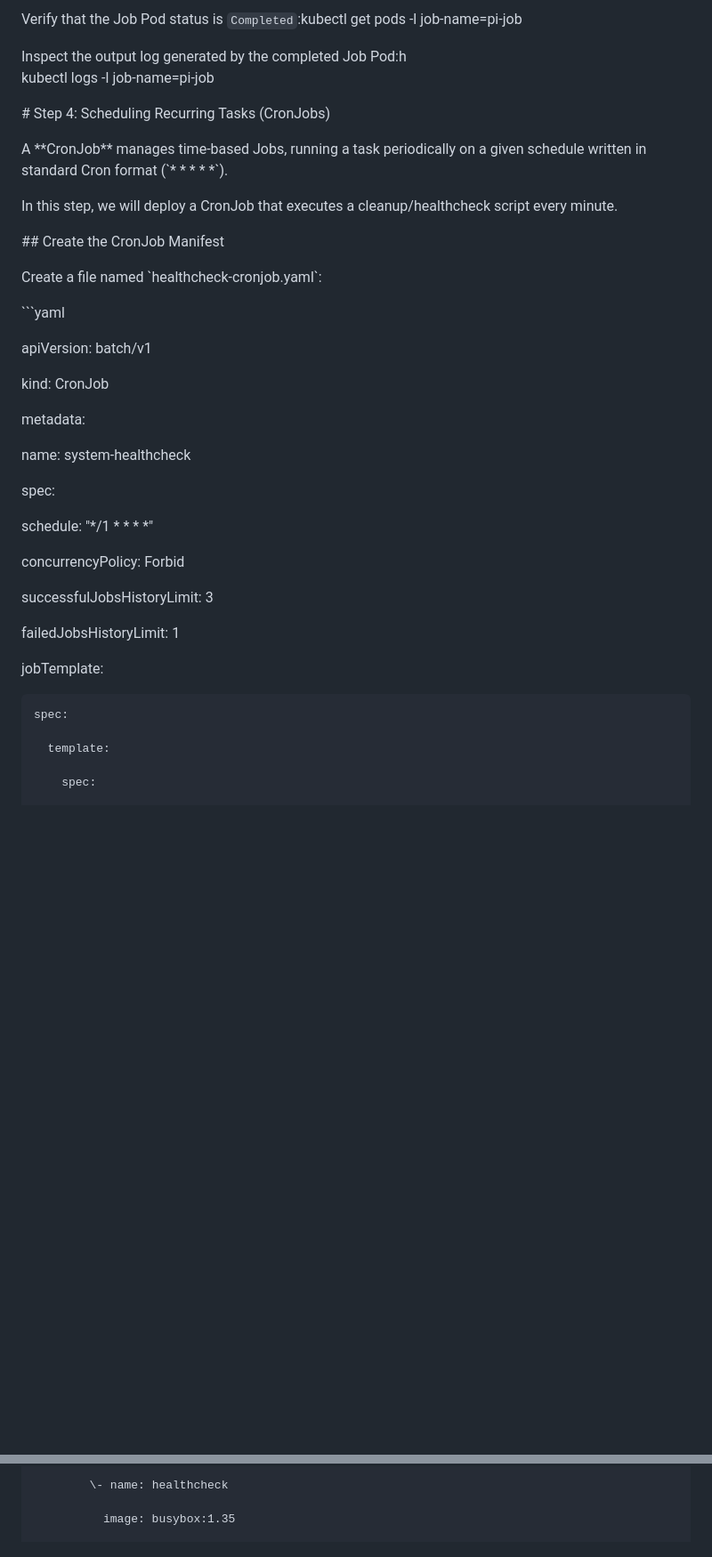
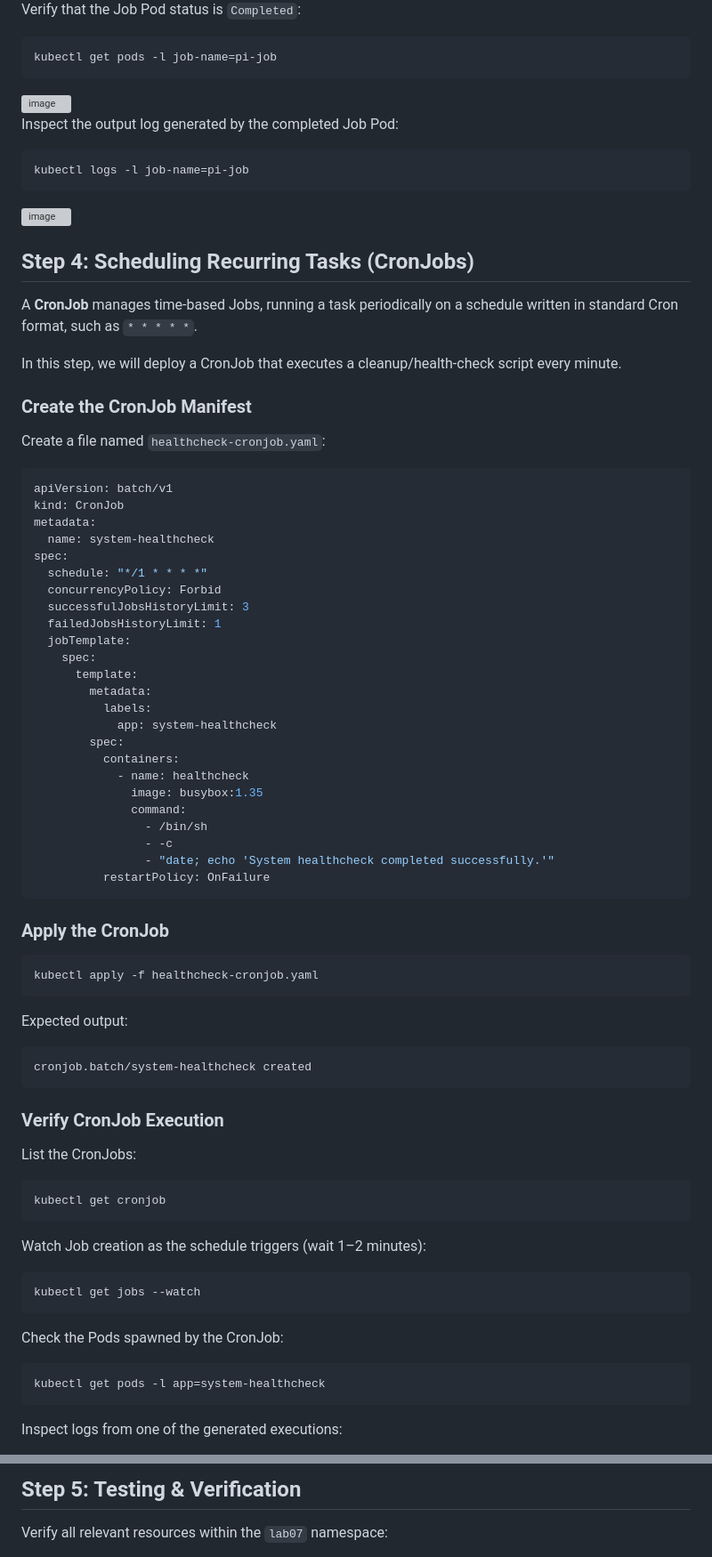
Before and after one commit to MohanadHesham98/k8s-labs, a Markdown page: Lab 07: Node-Level Operations & Batch Processing (DaemonSets, Jobs & CronJobs) /README.md, 2 parts joined by grey strips. Shown at 89% size. Drawn GitHub-style; blank space fills up the shorter version; grey boxes are pictures that could not be loaded.

````diff
--- a/Lab 07: Node-Level Operations & Batch Processing (DaemonSets, Jobs & CronJobs) /README.md
+++ b/Lab 07: Node-Level Operations & Batch Processing (DaemonSets, Jobs & CronJobs) /README.md
@@ -190,44 +198,86 @@ pi-job   1/1           8s         12s
 
-Verify that the Job Pod status is `Completed`:kubectl get pods \-l job-name=pi-job
+Verify that the Job Pod status is `Completed`:
 
-Inspect the output log generated by the completed Job Pod:h
-kubectl logs \-l job-name=pi-job
+```bash
+kubectl get pods -l job-name=pi-job
+```
+<img width="593" height="78" alt="image" src="https://github.com/user-attachments/assets/0b123818-213c-469b-9601-df328840face" />
 
-\# Step 4: Scheduling Recurring Tasks (CronJobs)
+Inspect the output log generated by the completed Job Pod:
 
-A \*\*CronJob\*\* manages time-based Jobs, running a task periodically on a given schedule written in standard Cron format (\`\* \* \* \* \*\`).
+```bash
+kubectl logs -l job-name=pi-job
+```
+<img width="997" height="376" alt="image" src="https://github.com/user-attachments/assets/d2190eb8-9981-4140-9757-7a4a95f9eb5d" />
 
-In this step, we will deploy a CronJob that executes a cleanup/healthcheck script every minute.
+## Step 4: Scheduling Recurring Tasks (CronJobs)
 
-\#\# Create the CronJob Manifest
+A **CronJob** manages time-based Jobs, running a task periodically on a schedule written in standard Cron format, such as `* * * * *`.
 
-Create a file named \`healthcheck-cronjob.yaml\`:
+In this step, we will deploy a CronJob that executes a cleanup/health-check script every minute.
 
-\`\`\`yaml
+### Create the CronJob Manifest
 
+Create a file named `healthcheck-cronjob.yaml`:
+
+```yaml
 apiVersion: batch/v1
+kind: CronJob
+metadata:
+  name: system-healthcheck
+spec:
+  schedule: "*/1 * * * *"
+  concurrencyPolicy: Forbid
+  successfulJobsHistoryLimit: 3
+  failedJobsHistoryLimit: 1
+  jobTemplate:
+    spec:
+      template:
+        metadata:
+          labels:
+            app: system-healthcheck
+        spec:
+          containers:
+            - name: healthcheck
+              image: busybox:1.35
+              command:
+                - /bin/sh
+                - -c
+                - "date; echo 'System healthcheck completed successfully.'"
+          restartPolicy: OnFailure
+```
 
-kind: CronJob
+### Apply the CronJob
 
-metadata:
+```bash
+kubectl apply -f healthcheck-cronjob.yaml
+```
 
-  name: system-healthcheck
+Expected output:
 
-spec:
+```text
+cronjob.batch/system-healthcheck created
+```
 
-  schedule: "\*/1 \* \* \* \*"
+### Verify CronJob Execution
 
-  concurrencyPolicy: Forbid
+List the CronJobs:
 
-  successfulJobsHistoryLimit: 3
+```bash
+kubectl get cronjob
+```
 
-  failedJobsHistoryLimit: 1
+Watch Job creation as the schedule triggers (wait 1–2 minutes):
 
-  jobTemplate:
+```bash
+kubectl get jobs --watch
+```
 
-    spec:
+Check the Pods spawned by the CronJob:
 
-      template:
+```bash
+kubectl get pods -l app=system-healthcheck
+```
 
-        spec:
+Inspect logs from one of the generated executions:
 
@@ -235,5 +288,5 @@ spec:
 
-            \- name: healthcheck
+## Step 5: Testing & Verification
 
-              image: busybox:1.35
+Verify all relevant resources within the `lab07` namespace:
 
````
Also changed, not shown: other parts of Lab 07: Node-Level Operations & Batch Processing (DaemonSets, Jobs & CronJobs) /README.md (+162 -164 lines).
